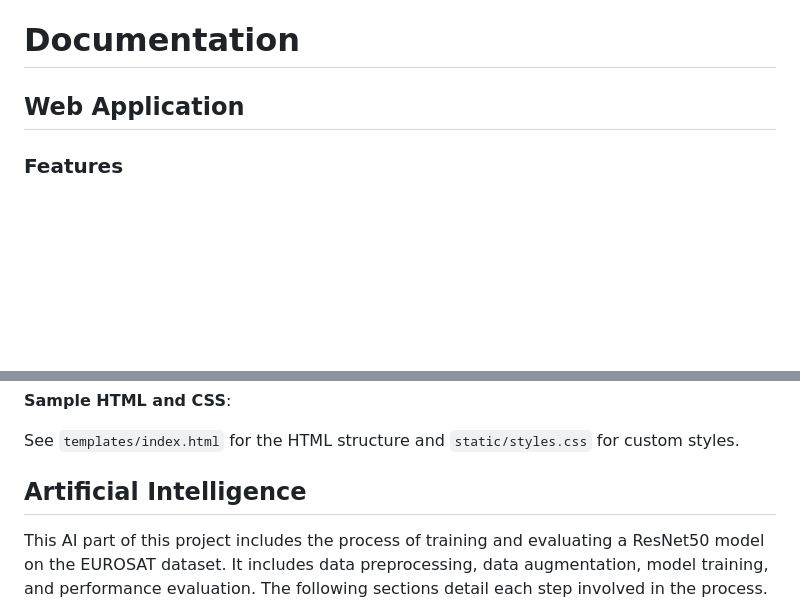
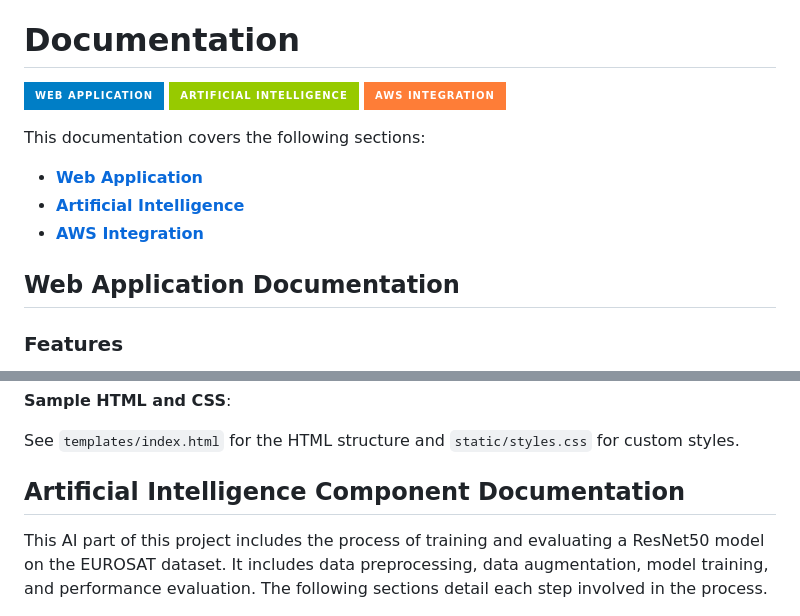
Before and after one commit to eruditehassan/GeospatialDataWebApp, a Markdown page: README.md, 2 parts joined by grey strips. GitHub-like rendering; badges without logos; blank space fills up the shorter version.

```diff
--- a/README.md
+++ b/README.md
@@ -50,7 +50,17 @@ This directory contains the code for web application. The application is deploye
 
 # Documentation
 
-## Web Application
+[![Web Application](https://img.shields.io/badge/Web%20Application-blue?style=for-the-badge)](##web-application-documentation)
+[![Artificial Intelligence](https://img.shields.io/badge/Artificial%20Intelligence-green?style=for-the-badge)](##artificial-intelligence-component-documentation)
+[![AWS Integration](https://img.shields.io/badge/AWS%20Integration-orange?style=for-the-badge)](##aws-integration-documentation)
+
+This documentation covers the following sections:
+- **[Web Application](##web-application-documentation)**
+- **[Artificial Intelligence](##artificial-intelligence-component-documentation)**
+- **[AWS Integration](##aws-integration-documentation)**
+
+
+## Web Application Documentation
 
 ### Features
 
@@ -168,7 +178,7 @@ Displays the home page with options to visualize data and predict land cover.
 
 See `templates/index.html` for the HTML structure and `static/styles.css` for custom styles.
 
-## Artificial Intelligence
+## Artificial Intelligence Component Documentation
 
 This AI part of this project includes the process of training and evaluating a ResNet50 model on the EUROSAT dataset. It includes data preprocessing, data augmentation, model training, and performance evaluation. The following sections detail each step involved in the process.
 
```
